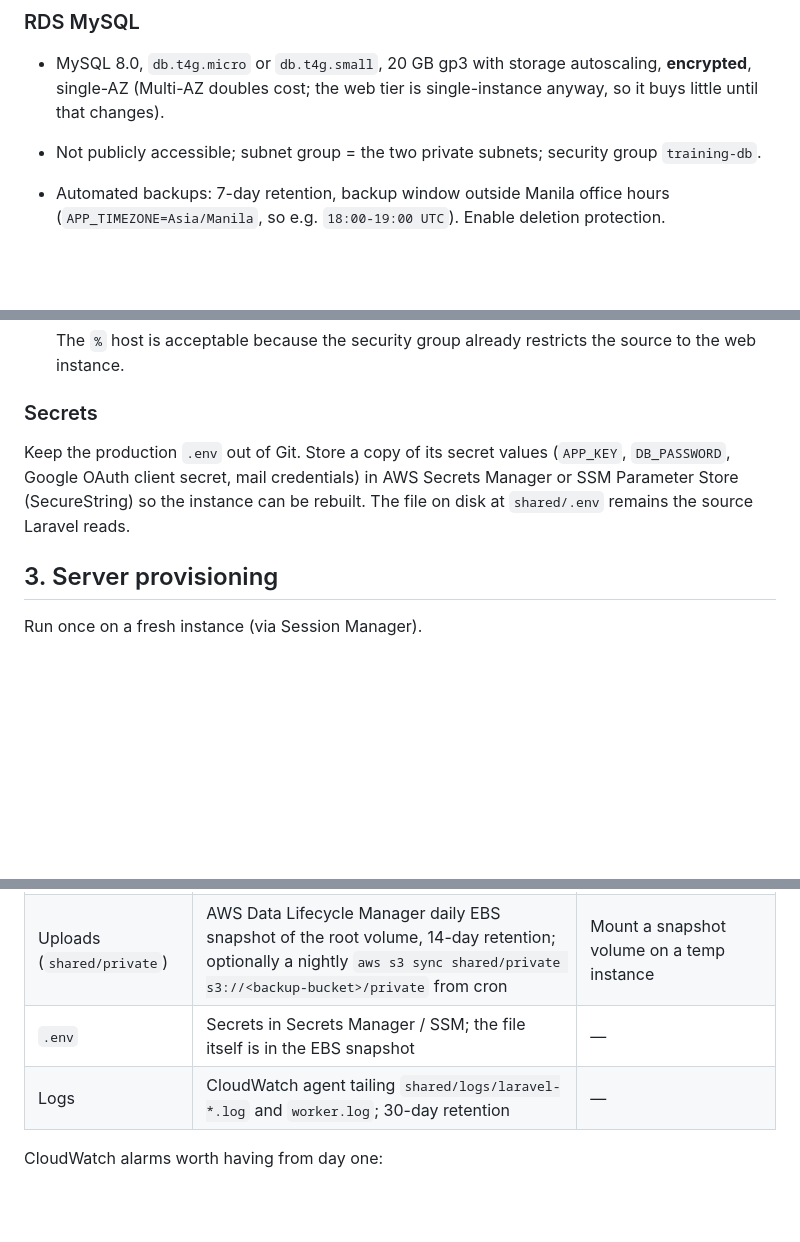
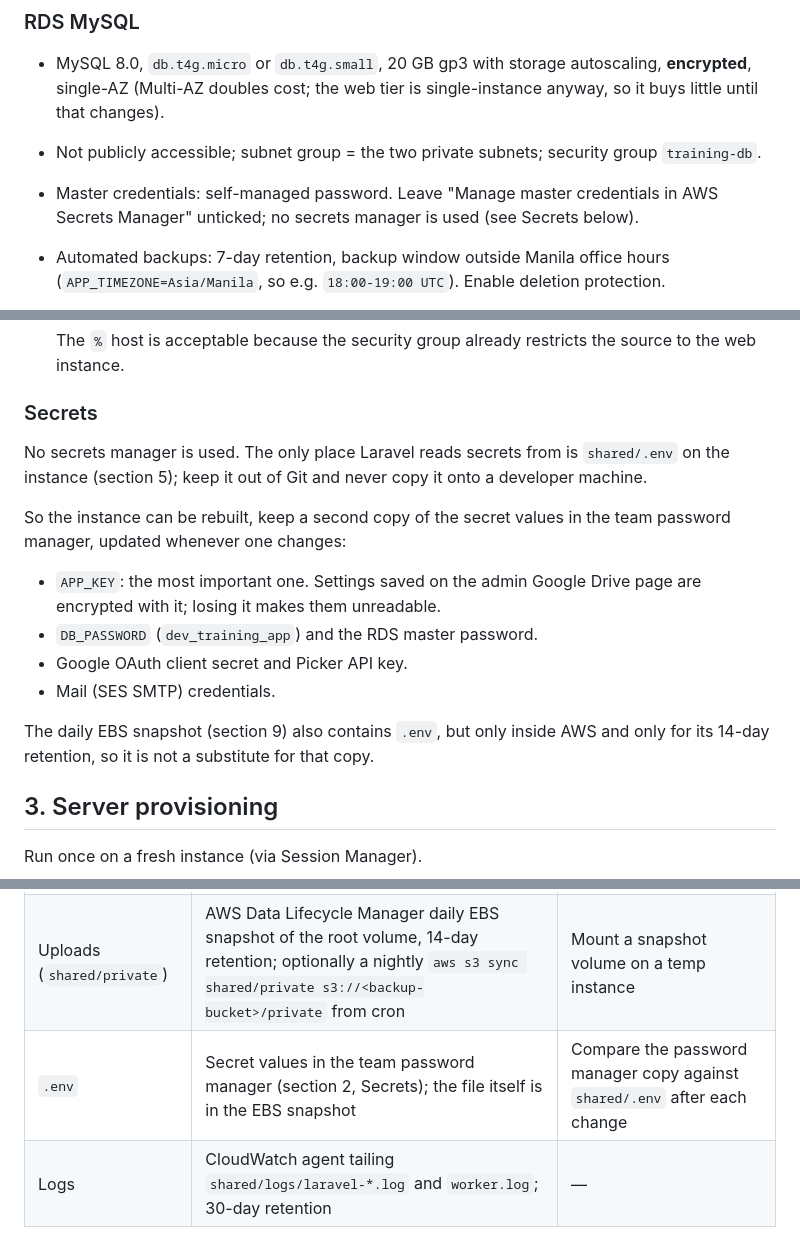
Before and after one commit to jpaldo/dev-training-platform, a Markdown page: docs/AWS_DEPLOYMENT.md, 3 parts joined by grey strips. GitHub-like rendering; blank space fills up the shorter version.

Commit message:
Keep production secrets in the team password manager instead of Secrets Manager
Co-Authored-By: Claude Opus 5.5 <noreply@anthropic.com>

```diff
--- a/docs/AWS_DEPLOYMENT.md
+++ b/docs/AWS_DEPLOYMENT.md
@@ -70,6 +70,9 @@ up by the hourly run; see `WeekProgressionService::weekStates()`).
   is single-instance anyway, so it buys little until that changes).
 - Not publicly accessible; subnet group = the two private subnets; security
   group `training-db`.
+- Master credentials: self-managed password. Leave "Manage master
+  credentials in AWS Secrets Manager" unticked; no secrets manager is used
+  (see Secrets below).
 - Automated backups: 7-day retention, backup window outside Manila office
   hours (`APP_TIMEZONE=Asia/Manila`, so e.g. `18:00-19:00 UTC`). Enable
   deletion protection.
@@ -90,11 +93,22 @@ up by the hourly run; see `WeekProgressionService::weekStates()`).
 
 ### Secrets
 
-Keep the production `.env` out of Git. Store a copy of its secret values
-(`APP_KEY`, `DB_PASSWORD`, Google OAuth client secret, mail credentials) in
-AWS Secrets Manager or SSM Parameter Store (SecureString) so the instance can
-be rebuilt. The file on disk at `shared/.env` remains the source Laravel
-reads.
+No secrets manager is used. The only place Laravel reads secrets from is
+`shared/.env` on the instance (section 5); keep it out of Git and never copy
+it onto a developer machine.
+
+So the instance can be rebuilt, keep a second copy of the secret values in
+the team password manager, updated whenever one changes:
+
+- `APP_KEY`: the most important one. Settings saved on the admin Google
+  Drive page are encrypted with it; losing it makes them unreadable.
+- `DB_PASSWORD` (`dev_training_app`) and the RDS master password.
+- Google OAuth client secret and Picker API key.
+- Mail (SES SMTP) credentials.
+
+The daily EBS snapshot (section 9) also contains `.env`, but only inside
+AWS and only for its 14-day retention, so it is not a substitute for that
+copy.
 
 ## 3. Server provisioning
 
@@ -493,7 +507,7 @@ weeks from Mon 9 Nov 2026, once. Re-running it is safe.
 |---------------------------|--------------------------------------------------------------------------------------|---------------------------------------------------|
 | Database                  | RDS automated backups, 7 days + a manual snapshot before every migrating release     | Restore snapshot to a temp instance, run `migrate:status` |
 | Uploads (`shared/private`)| AWS Data Lifecycle Manager daily EBS snapshot of the root volume, 14-day retention; optionally a nightly `aws s3 sync shared/private s3://<backup-bucket>/private` from cron | Mount a snapshot volume on a temp instance |
-| `.env`                    | Secrets in Secrets Manager / SSM; the file itself is in the EBS snapshot             | —                                                 |
+| `.env`                    | Secret values in the team password manager (section 2, Secrets); the file itself is in the EBS snapshot | Compare the password manager copy against `shared/.env` after each change |
 | Logs                      | CloudWatch agent tailing `shared/logs/laravel-*.log` and `worker.log`; 30-day retention | —                                              |
 
 CloudWatch alarms worth having from day one:
```
Also changed, not shown: other parts of docs/AWS_DEPLOYMENT.md (+1 -1 lines).
